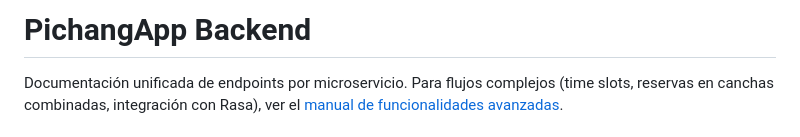
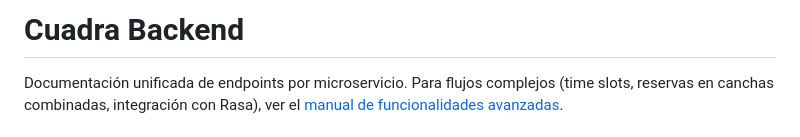
Before and after one commit to pichangAPP/pichangapp-backend, a Markdown page: README.md, the part around the change. Rendered like a GitHub page.

```diff
--- a/README.md
+++ b/README.md
@@ -1,4 +1,4 @@
-# PichangApp Backend
+# Cuadra Backend
 
 Documentación unificada de endpoints por microservicio. Para flujos complejos (time slots, reservas en canchas combinadas, integración con Rasa), ver el [manual de funcionalidades avanzadas](docs/manual-funcionalidades-avanzadas.md).
 
```
